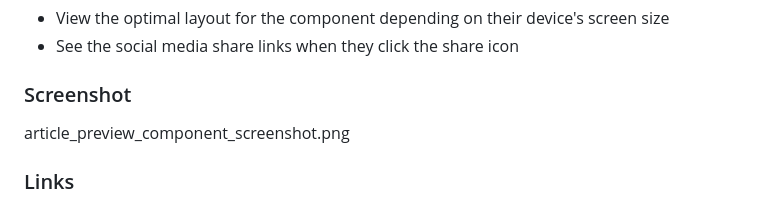
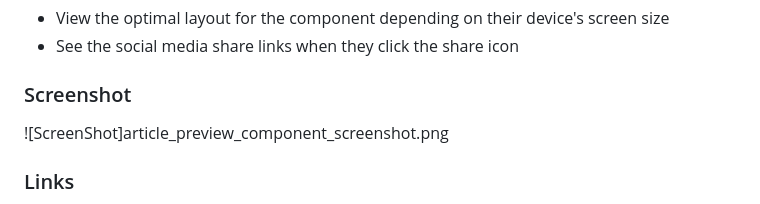
Before and after one commit to EJMK18/FEM-article-preview-component, a Markdown page: README.md, the part around the change. GitHub-like rendering.

```diff
--- a/README.md
+++ b/README.md
@@ -29,7 +29,7 @@ Users should be able to:
 
 ### Screenshot
 
-article_preview_component_screenshot.png
+![ScreenShot]article_preview_component_screenshot.png
 
 ### Links
 
```
